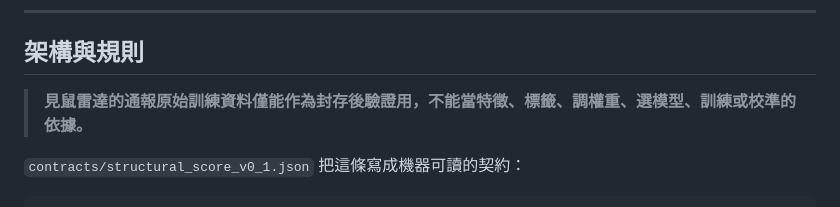
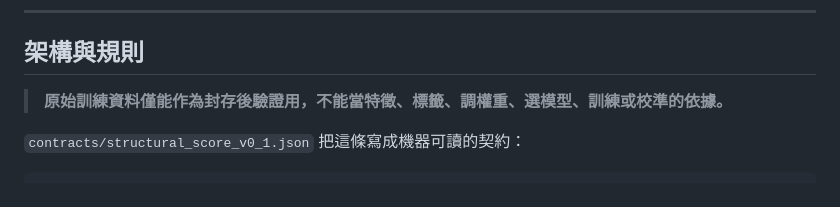
Before and after one commit to Subterrat/subterrat, a Markdown page: README.md, the part around the change. Rendered like a GitHub page.

Commit message:
Remove unnecessary prefix from training data note

```diff
--- a/README.md
+++ b/README.md
@@ -22,7 +22,7 @@ SubTerrat 用三組跟鼠類生態相關的環境條件，對每個網格算出
 
 ## 架構與規則
 
-> **見鼠雷達的通報原始訓練資料僅能作為封存後驗證用，不能當特徵、標籤、調權重、選模型、訓練或校準的依據。**
+> **原始訓練資料僅能作為封存後驗證用，不能當特徵、標籤、調權重、選模型、訓練或校準的依據。**
 
 `contracts/structural_score_v0_1.json` 把這條寫成機器可讀的契約：
 
```
